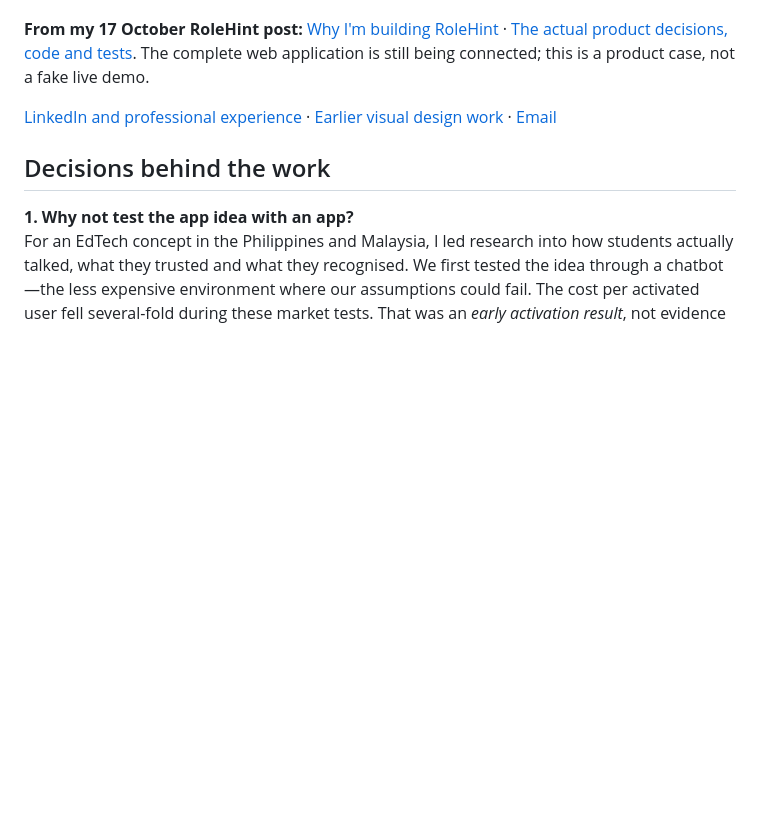
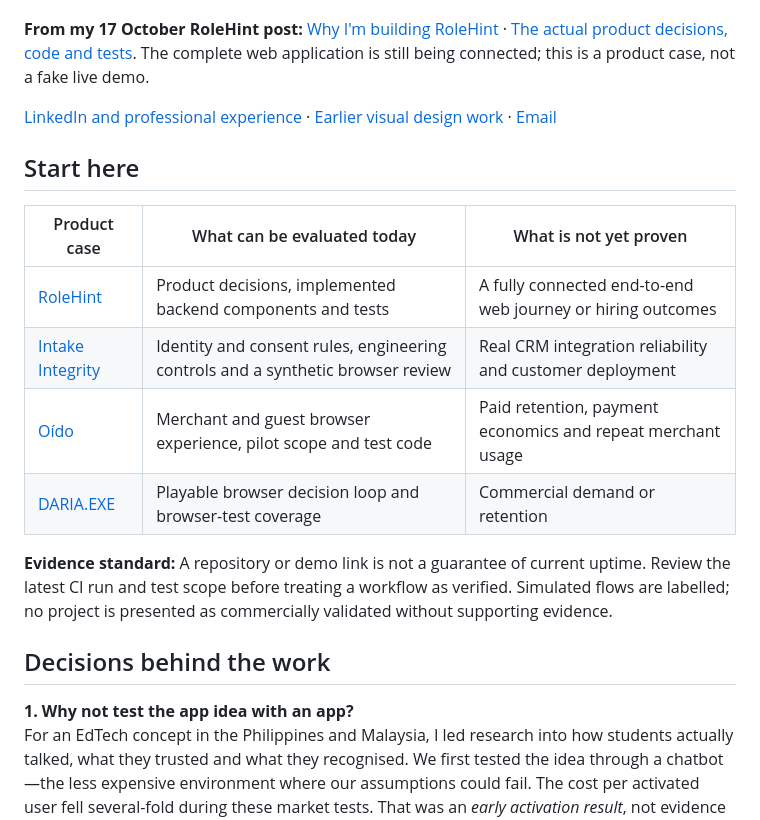
Before and after one commit to dokarpov/dokarpov, a Markdown page: README.md, the part around the change. Drawn GitHub-style; blank space fills up the shorter version.

Commit message:
docs: make flagship maturity and evidence boundaries explicit

```diff
--- a/README.md
+++ b/README.md
@@ -10,6 +10,17 @@ I also build independent products to explore problems that are hard to solve wit
 **From my 17 October RoleHint post:** [Why I'm building RoleHint](https://www.linkedin.com/posts/dokarpov_job-hunting-has-a-fascinating-feature-collective-activity-7517137903018295296-sVIi) · [The actual product decisions, code and tests](https://github.com/dokarpov/rolehint/blob/main/docs/CASE_ROLEHINT_PRODUCT_DECISIONS.md). The complete web application is still being connected; this is a product case, not a fake live demo.
 
 [LinkedIn and professional experience](https://www.linkedin.com/in/dokarpov/) · [Earlier visual design work](https://www.behance.net/dokarpov) · [Email](mailto:dokarpov@gmail.com)
+
+## Start here
+
+| Product case | What can be evaluated today | What is not yet proven |
+| --- | --- | --- |
+| [RoleHint](https://github.com/dokarpov/rolehint/blob/main/docs/CASE_ROLEHINT_PRODUCT_DECISIONS.md) | Product decisions, implemented backend components and tests | A fully connected end-to-end web journey or hiring outcomes |
+| [Intake Integrity](https://github.com/dokarpov/intake-integrity-lab) | Identity and consent rules, engineering controls and a synthetic browser review | Real CRM integration reliability and customer deployment |
+| [Oído](https://github.com/dokarpov/oido-site) | Merchant and guest browser experience, pilot scope and test code | Paid retention, payment economics and repeat merchant usage |
+| [DARIA.EXE](https://github.com/dokarpov/daria-exe) | Playable browser decision loop and browser-test coverage | Commercial demand or retention |
+
+**Evidence standard:** A repository or demo link is not a guarantee of current uptime. Review the latest CI run and test scope before treating a workflow as verified. Simulated flows are labelled; no project is presented as commercially validated without supporting evidence.
 
 ## Decisions behind the work
 
```
